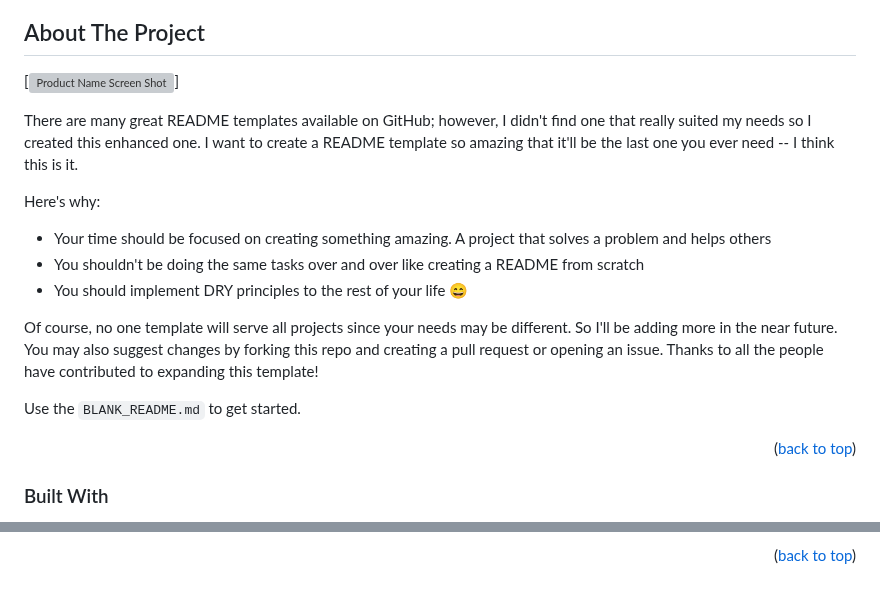
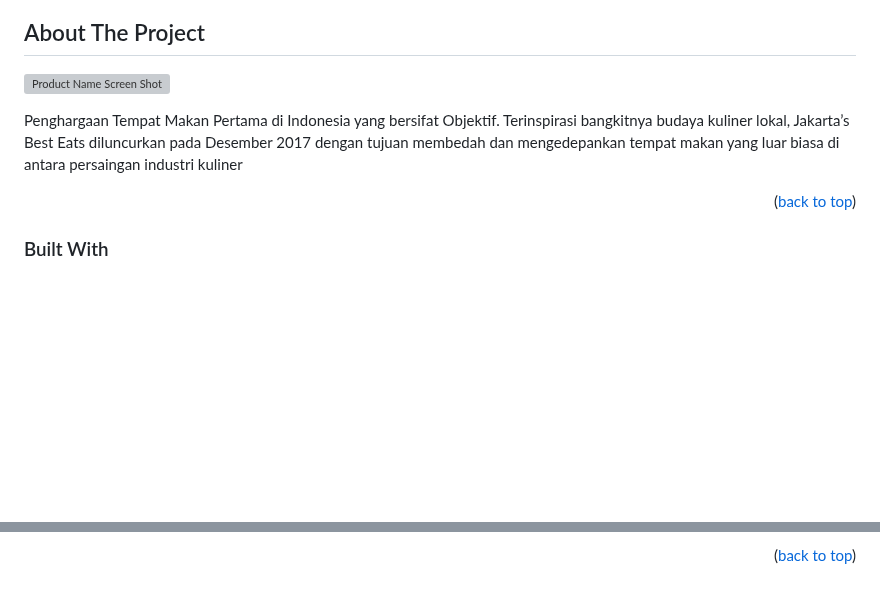
Before and after one commit to habibiealaydrus/BestEats, a Markdown page: README.md, 2 parts joined by grey strips. Drawn GitHub-style; blank space fills up the shorter version; grey boxes are pictures that could not be loaded.

```diff
--- a/README.md
+++ b/README.md
@@ -76,18 +76,9 @@
 <!-- ABOUT THE PROJECT -->
 ## About The Project
 
-[![Product Name Screen Shot][product-screenshot]]
+[![Product Name Screen Shot][product-screenshot]](https://github.com/habibiealaydrus/BestEats/blob/main/public/besteat%20preview.png)
 
-There are many great README templates available on GitHub; however, I didn't find one that really suited my needs so I created this enhanced one. I want to create a README template so amazing that it'll be the last one you ever need -- I think this is it.
-
-Here's why:
-* Your time should be focused on creating something amazing. A project that solves a problem and helps others
-* You shouldn't be doing the same tasks over and over like creating a README from scratch
-* You should implement DRY principles to the rest of your life :smile:
-
-Of course, no one template will serve all projects since your needs may be different. So I'll be adding more in the near future. You may also suggest changes by forking this repo and creating a pull request or opening an issue. Thanks to all the people have contributed to expanding this template!
-
-Use the `BLANK_README.md` to get started.
+Penghargaan Tempat Makan Pertama di Indonesia yang bersifat Objektif. Terinspirasi bangkitnya budaya kuliner lokal, Jakarta’s Best Eats diluncurkan pada Desember 2017 dengan tujuan membedah dan mengedepankan tempat makan yang luar biasa di antara persaingan industri kuliner
 
 <p align="right">(<a href="#readme-top">back to top</a>)</p>
 
@@ -244,7 +235,7 @@ Use this space to list resources you find helpful and would like to give credit
 [license-url]: https://github.com/othneildrew/Best-README-Template/blob/master/LICENSE.txt
 [linkedin-shield]: https://img.shields.io/badge/-LinkedIn-black.svg?style=for-the-badge&logo=linkedin&colorB=555
 [linkedin-url]: https://www.linkedin.com/in/mohamad-habibie-667230165/
-[product-screenshot]: images/screenshot.png
+[product-screenshot]: https://github.com/habibiealaydrus/BestEats/blob/main/public/besteat%20preview.png
 [Next.js]: https://img.shields.io/badge/next.js-000000?style=for-the-badge&logo=nextdotjs&logoColor=white
 [Next-url]: https://nextjs.org/
 [React.js]: https://img.shields.io/badge/React-20232A?style=for-the-badge&logo=react&logoColor=61DAFB
```
